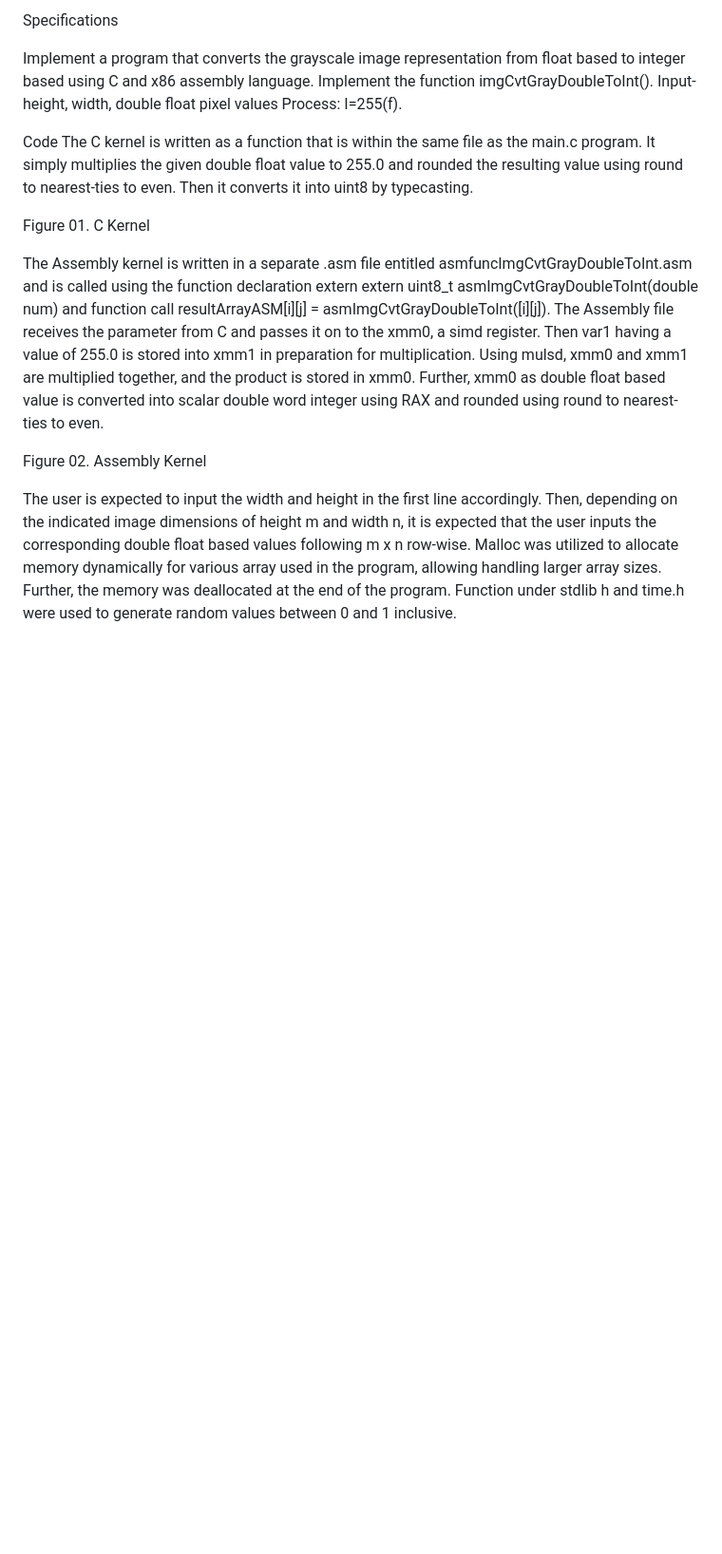
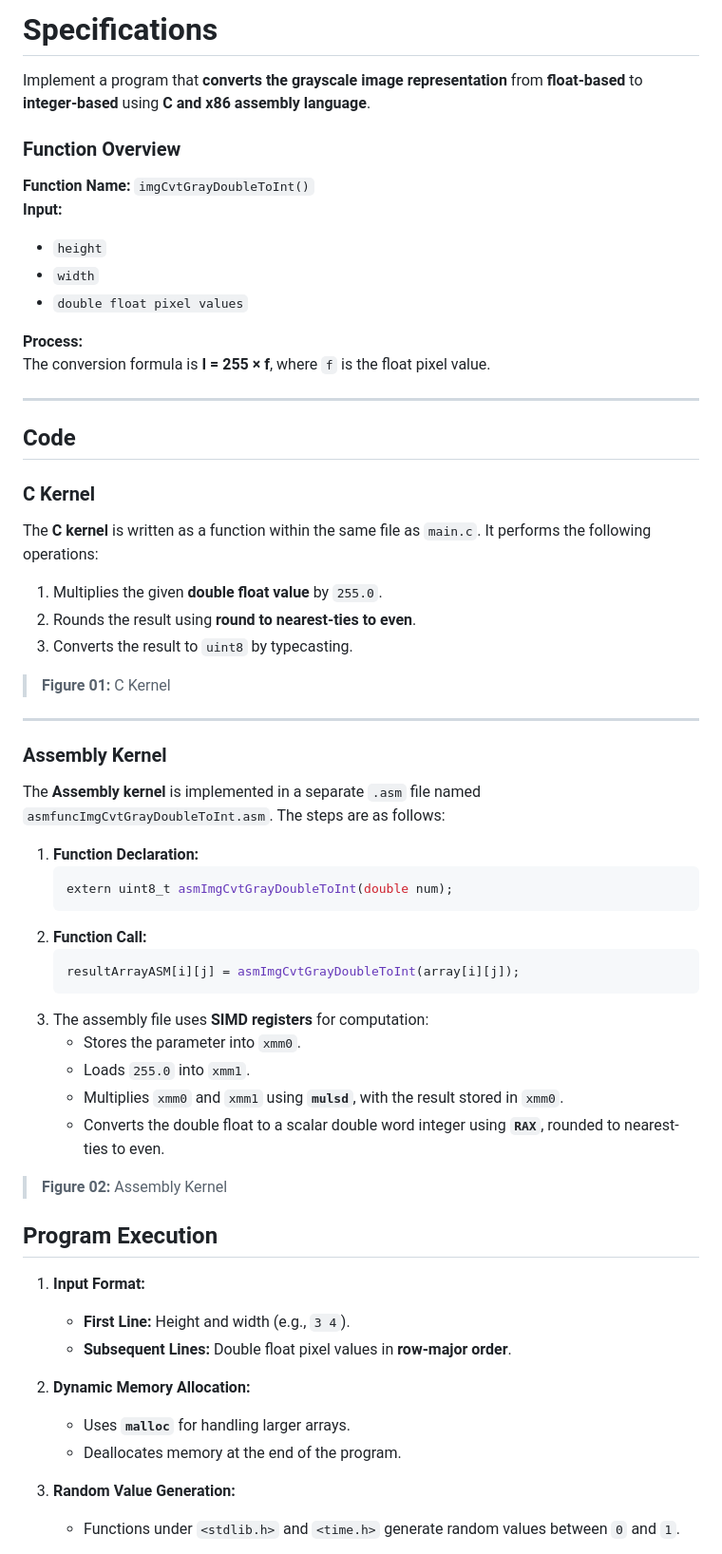
Before and after one commit to Mikosantos/LBYARCH_ConvertGrayDoubleToInt, a Markdown page: README.md, the part around one of its changes. Shown at 95% size. GitHub-like rendering; blank space fills up the shorter version.

````diff
--- a/README.md
+++ b/README.md
@@ -1,18 +1,61 @@
-Specifications
+# **Specifications**
 
-Implement a program that converts the grayscale image representation from float based to integer based using C and x86 assembly language. Implement the function imgCvtGrayDoubleToInt().
-Input- height, width, double float pixel values
-Process: I=255(f).
+Implement a program that **converts the grayscale image representation** from **float-based** to **integer-based** using **C and x86 assembly language**.
 
-Code
-The C kernel is written as a function that is within the same file as the main.c program. It simply multiplies the given double float value to 255.0 and rounded the resulting value using round to nearest-ties to even. Then it converts it into uint8 by typecasting.
+### **Function Overview**
+**Function Name:** `imgCvtGrayDoubleToInt()`
+**Input:**
+- `height`
+- `width`
+- `double float pixel values`
+
+**Process:**
+The conversion formula is **I = 255 × f**, where `f` is the float pixel value.
+
+---
+
+## **Code**
+
+### **C Kernel**
+The **C kernel** is written as a function within the same file as `main.c`. It performs the following operations:
+1. Multiplies the given **double float value** by `255.0`.
+2. Rounds the result using **round to nearest-ties to even**.
+3. Converts the result to `uint8` by typecasting.
+
+> **Figure 01:** C Kernel
+
+---
+
+### **Assembly Kernel**
+The **Assembly kernel** is implemented in a separate `.asm` file named `asmfuncImgCvtGrayDoubleToInt.asm`. The steps are as follows:
+
+1. **Function Declaration:**
+   ```c
+   extern uint8_t asmImgCvtGrayDoubleToInt(double num);
+   ```
+2. **Function Call:**
+   ```c
+   resultArrayASM[i][j] = asmImgCvtGrayDoubleToInt(array[i][j]);
+   ```
+3. The assembly file uses **SIMD registers** for computation:
+   - Stores the parameter into `xmm0`.
+   - Loads `255.0` into `xmm1`.
+   - Multiplies `xmm0` and `xmm1` using **`mulsd`**, with the result stored in `xmm0`.
+   - Converts the double float to a scalar double word integer using **`RAX`**, rounded to nearest-ties to even.
+
+> **Figure 02:** Assembly Kernel
 
 
-Figure 01. C Kernel
+## **Program Execution**
 
-The Assembly kernel is written in a separate .asm file entitled asmfuncImgCvtGrayDoubleToInt.asm and is called using the function declaration extern extern uint8_t asmImgCvtGrayDoubleToInt(double num) and function call resultArrayASM[i][j] = asmImgCvtGrayDoubleToInt([i][j]).  The Assembly file receives the parameter from C and passes it on to the xmm0, a simd register. Then var1 having a value of 255.0 is stored into xmm1 in preparation for multiplication. Using mulsd, xmm0 and xmm1 are multiplied together, and the product is stored in xmm0. Further, xmm0 as double float based value is converted into scalar double word integer using RAX  and rounded using round to nearest-ties to even.
+1. **Input Format:**
+   - **First Line:** Height and width (e.g., `3 4`).
+   - **Subsequent Lines:** Double float pixel values in **row-major order**.
 
-Figure 02. Assembly Kernel
+2. **Dynamic Memory Allocation:**
+   - Uses **`malloc`** for handling larger arrays.
+   - Deallocates memory at the end of the program.
 
-The user is expected to input the width and height in the first line accordingly. Then, depending on the indicated image dimensions of height m and width n, it is expected that the user inputs the corresponding double float based values following m x n row-wise. Malloc was utilized to allocate memory dynamically for various array used in the program, allowing handling larger array sizes. Further, the memory was deallocated at the end of the program. Function under stdlib h and time.h were used to generate random values between 0 and 1 inclusive.
+3. **Random Value Generation:**
+   - Functions under `<stdlib.h>` and `<time.h>` generate random values between `0` and `1`.
 
````
Also changed, not shown: other parts of README.md (+45 -30 lines).
